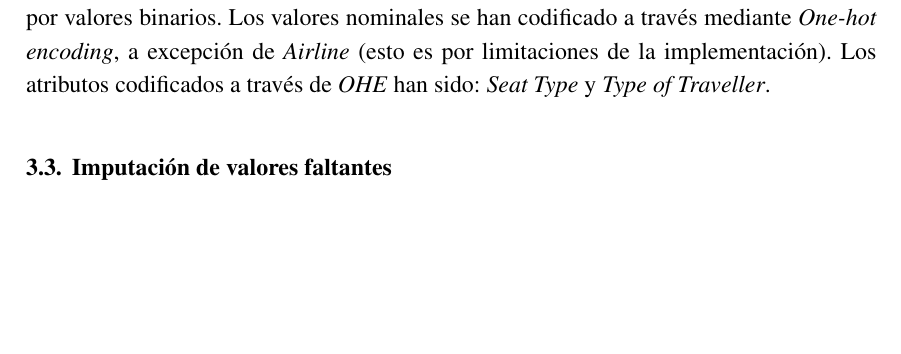
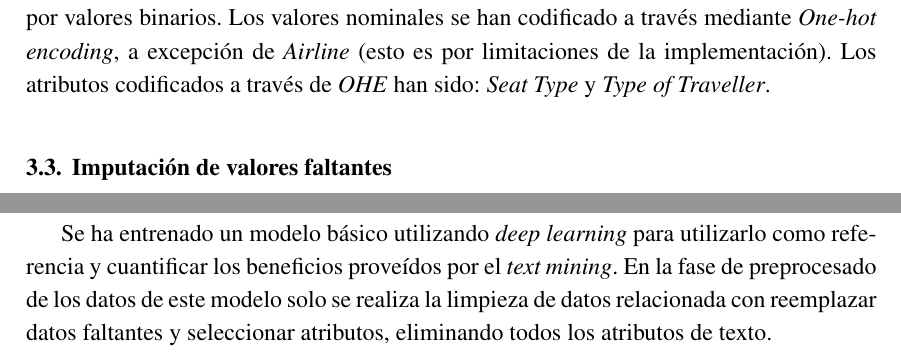
Before and after one commit to CLopMan/IAO-pr-cticas, a LaTeX document (practica2/docs/practica2-IAO.tex): part of page 14 of 18 before the commit and two parts of pages 14 and 15 of 18 after it, the two joined at a grey line, cut so that both start at the same text, the shorter picture padded with empty space. Compiled offline with pdfLaTeX.

Commit message:
tema modelo base

```diff
--- a/practica2/docs/practica2-IAO.tex
+++ b/practica2/docs/practica2-IAO.tex
@@ -464,6 +464,7 @@ Se han sustituído los valores de las columnas booleanas (i.e. \textit{Verified}
 
 \chapter{Modelo básico sin usar datos textuales}
 \label{chap:basicModel}
+Se ha entrenado un modelo básico utilizando \textit{deep learning} para utilizarlo como referencia y cuantificar los beneficios proveídos por el \textit{text mining}. En la fase de preprocesado de los datos de este modelo solo se realiza la limpieza de datos relacionada con reemplazar datos faltantes y seleccionar atributos, eliminando todos los atributos de texto.
 
 \chapter{Proceso de entrenamiento}
 \label{chap:train}
```
Also changed, not shown: 1 other file.
